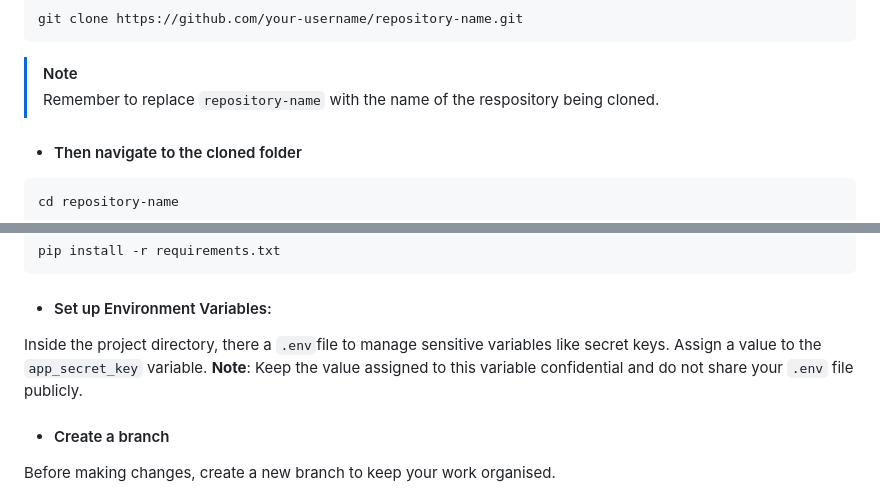
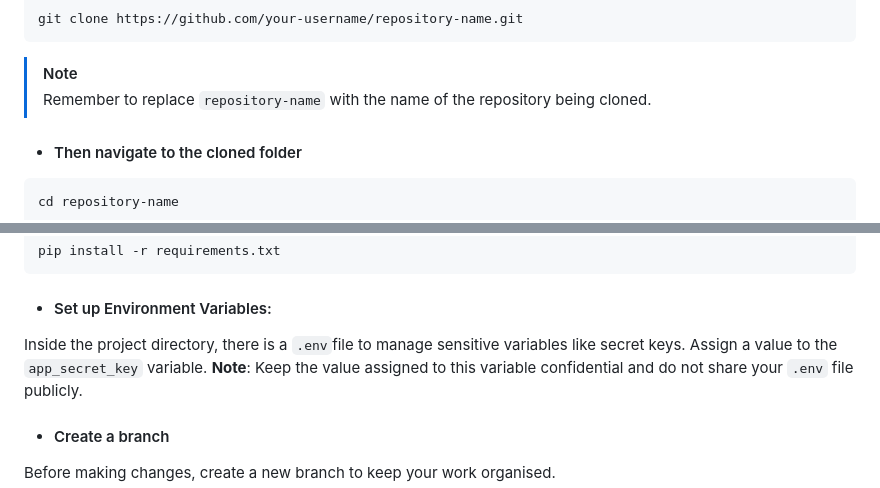
Before and after one commit to norahariokot/movieNotes, a Markdown page: README.md, 2 parts joined by grey strips. GitHub-like rendering.

````diff
--- a/README.md
+++ b/README.md
@@ -71,7 +71,7 @@ cd your-directory-name
 git clone https://github.com/your-username/repository-name.git
 ```
 > [!NOTE]
-> Remember to replace `repository-name` with the name of the respository being cloned.
+> Remember to replace `repository-name` with the name of the repository being cloned.
 
 - #### Then navigate to the cloned folder
 ```
@@ -109,7 +109,7 @@ pip install -r requirements.txt
 ```
 
 - #### Set up Environment Variables:
-Inside the project directory, there a `.env`file to manage sensitive variables like secret keys. Assign a value to the `app_secret_key` variable.
+Inside the project directory, there is a `.env`file to manage sensitive variables like secret keys. Assign a value to the `app_secret_key` variable.
 **Note**: Keep the value assigned to this variable confidential and do not share your `.env` file publicly.
 
 
````
Also changed, not shown: other parts of README.md (+8 -8 lines).
